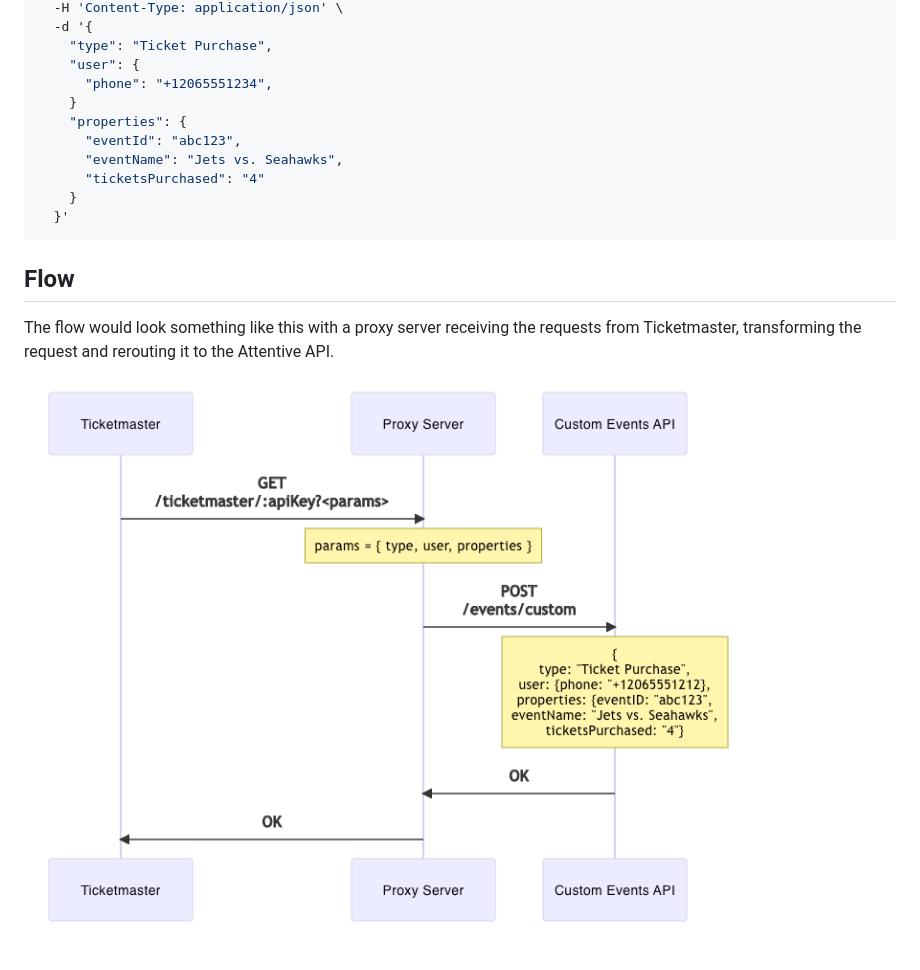
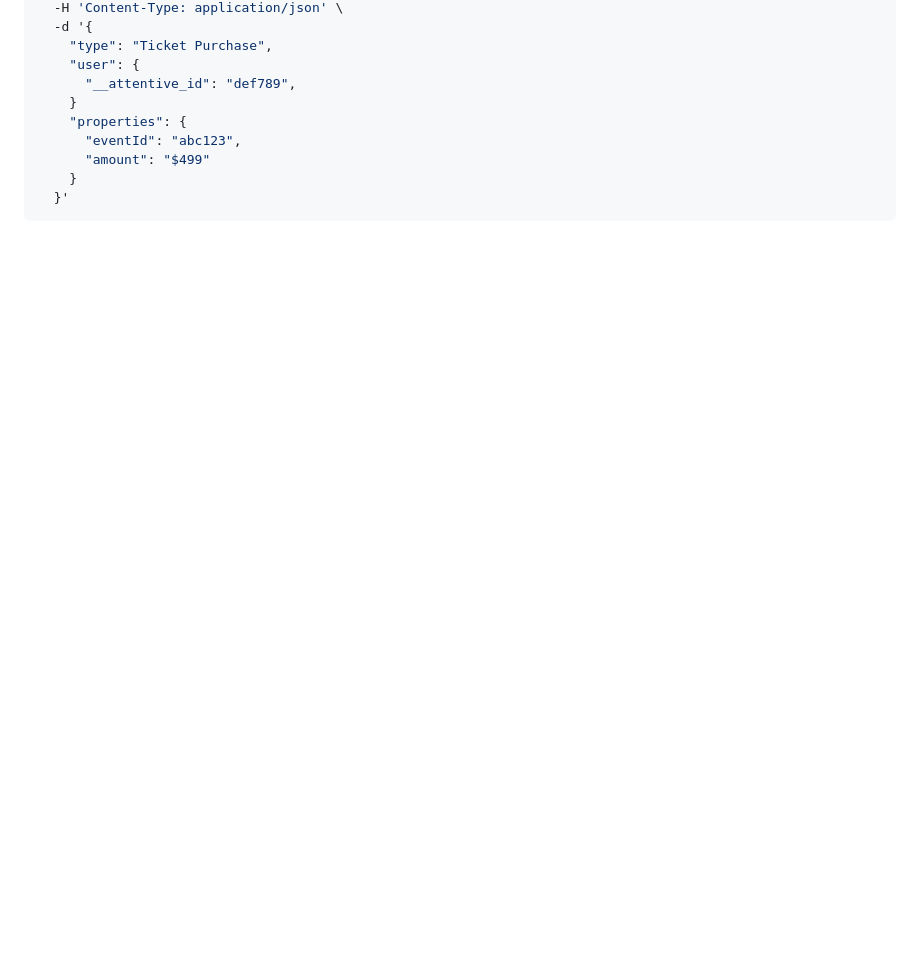
Before and after one commit to attentive-sales-engineering/attentive-ticketmaster-proxy, a Markdown page: README.md, the part around the change printed below. Drawn GitHub-style; pictures changed too: ticketmaster-flow.png; blank space fills up the shorter version.

````diff
--- a/README.md
+++ b/README.md
@@ -38,21 +53,11 @@ curl -i -X POST \
   -d '{
     "type": "Ticket Purchase",
     "user": {
-      "phone": "+12065551234",
+      "__attentive_id": "def789",
     }
     "properties": {
       "eventId": "abc123",
-      "eventName": "Jets vs. Seahawks",
-      "ticketsPurchased": "4"
+      "amount": "$499"
     }
   }'
 ```
-
-
-
-
-## Flow
-
-The flow would look something like this with a proxy server receiving the requests from Ticketmaster, transforming the request and rerouting it to the Attentive API.
-
-![Ticket Master Flow](ticketmaster-flow.png)
````
Also changed, not shown: other parts of README.md (+21 -6 lines), 1 other file.
